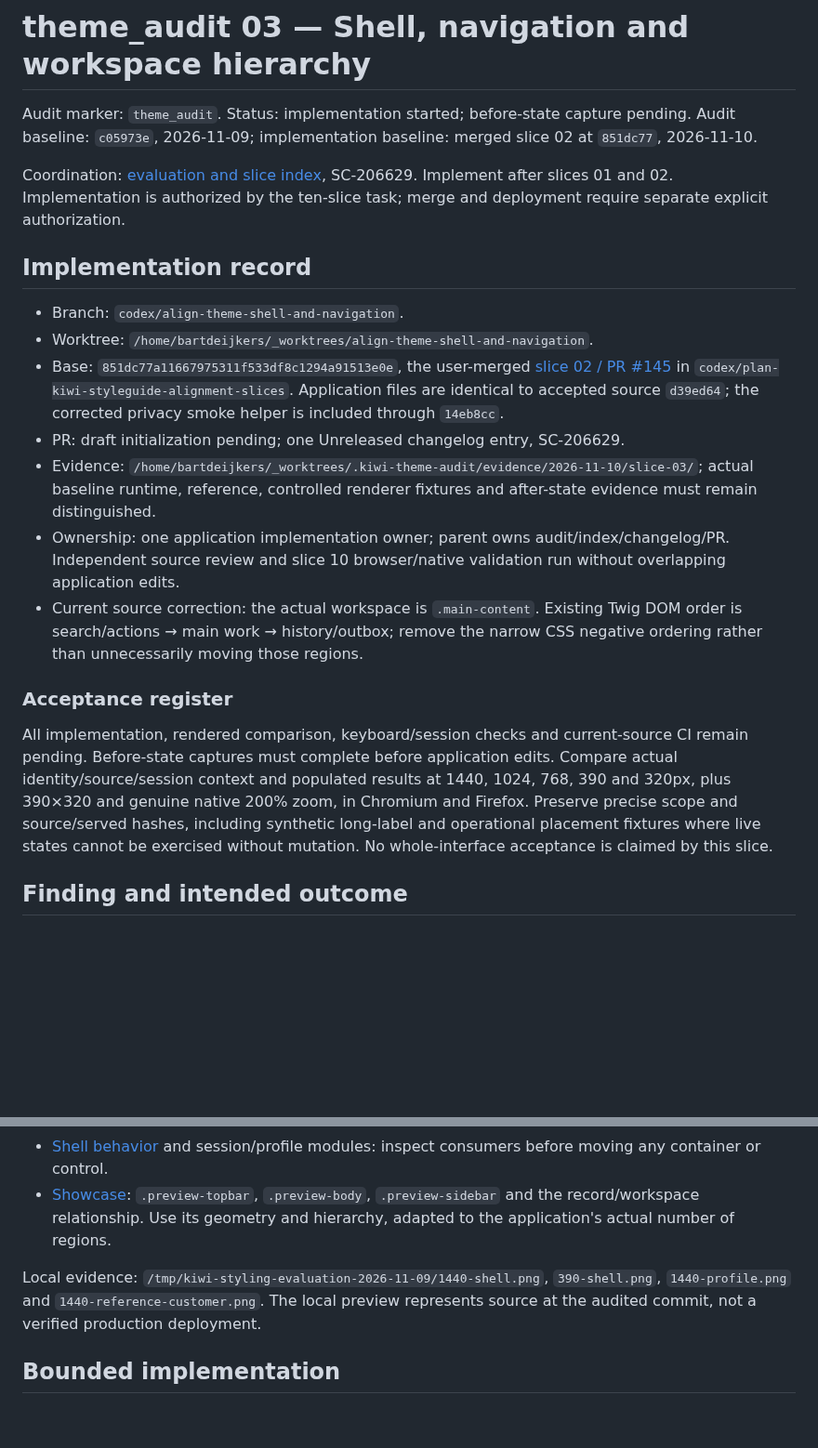
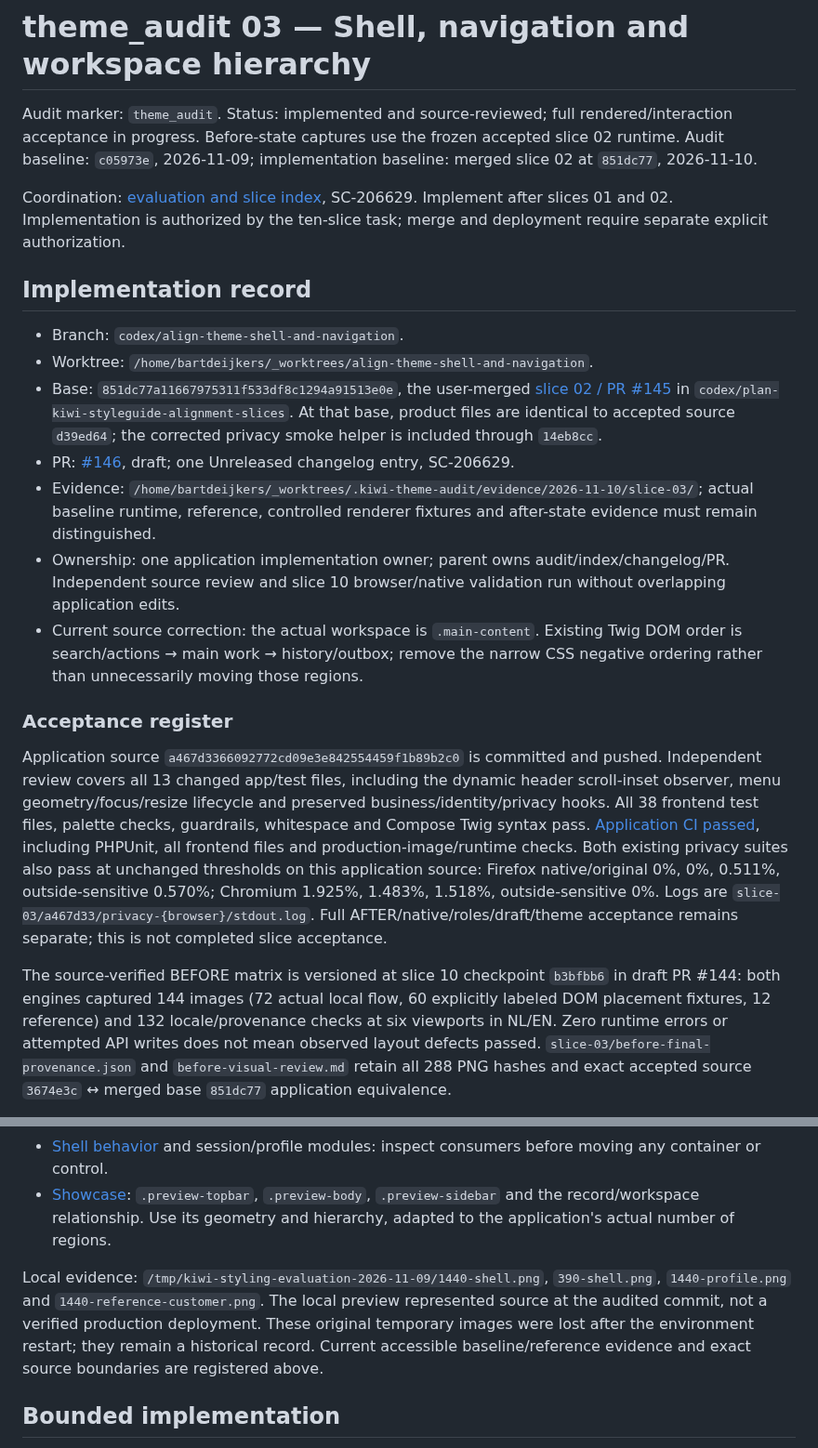
Before and after one commit to bindinc/kiwi, a Markdown page: templates/base/theme_audit-03-shell-and-navigation.md, 2 parts joined by grey strips. Shown at 93% size. GitHub-like rendering; blank space fills up the shorter version.

```diff
--- a/templates/base/theme_audit-03-shell-and-navigation.md
+++ b/templates/base/theme_audit-03-shell-and-navigation.md
@@ -1,6 +1,6 @@
 # theme_audit 03 — Shell, navigation and workspace hierarchy
 
-Audit marker: `theme_audit`. Status: implementation started; before-state capture pending. Audit baseline: `c05973e`, 2026-11-09; implementation baseline: merged slice 02 at `851dc77`, 2026-11-10.
+Audit marker: `theme_audit`. Status: implemented and source-reviewed; full rendered/interaction acceptance in progress. Before-state captures use the frozen accepted slice 02 runtime. Audit baseline: `c05973e`, 2026-11-09; implementation baseline: merged slice 02 at `851dc77`, 2026-11-10.
 
 Coordination: [evaluation and slice index](../../plans/theme_audit.md), SC-206629. Implement after slices 01 and 02. Implementation is authorized by the ten-slice task; merge and deployment require separate explicit authorization.
 
@@ -8,15 +8,15 @@ Coordination: [evaluation and slice index](../../plans/theme_audit.md), SC-20662
 
 - Branch: `codex/align-theme-shell-and-navigation`.
 - Worktree: `/home/bartdeijkers/_worktrees/align-theme-shell-and-navigation`.
-- Base: `851dc77a11667975311f533df8c1294a91513e0e`, the user-merged [slice 02 / PR #145](https://github.com/bindinc/kiwi/pull/145) in `codex/plan-kiwi-styleguide-alignment-slices`. Application files are identical to accepted source `d39ed64`; the corrected privacy smoke helper is included through `14eb8cc`.
-- PR: draft initialization pending; one Unreleased changelog entry, SC-206629.
+- Base: `851dc77a11667975311f533df8c1294a91513e0e`, the user-merged [slice 02 / PR #145](https://github.com/bindinc/kiwi/pull/145) in `codex/plan-kiwi-styleguide-alignment-slices`. At that base, product files are identical to accepted source `d39ed64`; the corrected privacy smoke helper is included through `14eb8cc`.
+- PR: [#146](https://github.com/bindinc/kiwi/pull/146), draft; one Unreleased changelog entry, SC-206629.
 - Evidence: `/home/bartdeijkers/_worktrees/.kiwi-theme-audit/evidence/2026-11-10/slice-03/`; actual baseline runtime, reference, controlled renderer fixtures and after-state evidence must remain distinguished.
 - Ownership: one application implementation owner; parent owns audit/index/changelog/PR. Independent source review and slice 10 browser/native validation run without overlapping application edits.
 - Current source correction: the actual workspace is `.main-content`. Existing Twig DOM order is search/actions → main work → history/outbox; remove the narrow CSS negative ordering rather than unnecessarily moving those regions.
 
 ### Acceptance register
 
-All implementation, rendered comparison, keyboard/session checks and current-source CI remain pending. Before-state captures must complete before application edits. Compare actual identity/source/session context and populated results at 1440, 1024, 768, 390 and 320px, plus 390×320 and genuine native 200% zoom, in Chromium and Firefox. Preserve precise scope and source/served hashes, including synthetic long-label and operational placement fixtures where live states cannot be exercised without mutation. No whole-interface acceptance is claimed by this slice.
+Application source `a467d3366092772cd09e3e842554459f1b89b2c0` is committed and pushed. Independent review covers all 13 changed app/test files, including the dynamic header scroll-inset observer, menu geometry/focus/resize lifecycle and preserved business/identity/privacy hooks. All 38 frontend test files, palette checks, guardrails, whitespace and Compose Twig syntax pass. [Application CI passed](https://github.com/bindinc/kiwi/actions/runs/42823538418), including PHPUnit, all frontend files and production-image/runtime checks. Both existing privacy suites also pass at unchanged thresholds on this application source: Firefox native/original 0%, 0%, 0.511%, outside-sensitive 0.570%; Chromium 1.925%, 1.483%, 1.518%, outside-sensitive 0%. Logs are `slice-03/a467d33/privacy-{browser}/stdout.log`. Full AFTER/native/roles/draft/theme acceptance remains separate; this is not completed slice acceptance.
 
-## Finding and intended outcome
+The source-verified BEFORE matrix is versioned at slice 10 checkpoint `b3bfbb6` in draft PR #144: both engines captured 144 images (72 actual local flow, 60 explicitly labeled DOM placement fixtures, 12 reference) and 132 locale/provenance checks at six viewports in NL/EN. Zero runtime errors or attempted API writes does not mean observed layout defects passed. `slice-03/before-final-provenance.json` and `before-visual-review.md` retain all 288 PNG hashes and exact accepted source `3674e3c` ↔ merged base `851dc77` application equivalence.
 
@@ -33,7 +51,7 @@ Populated search also exposes a functional layout defect: the 1440px viewport pr
 - [Shell behavior](../../assets/js/app/slices/app-shell-slice.js) and session/profile modules: inspect consumers before moving any container or control.
 - [Showcase](../../plans/kiwi-light-and-shadow-theme-palette-showcase.html#preview): `.preview-topbar`, `.preview-body`, `.preview-sidebar` and the record/workspace relationship. Use its geometry and hierarchy, adapted to the application's actual number of regions.
 
-Local evidence: `/tmp/kiwi-styling-evaluation-2026-11-09/1440-shell.png`, `390-shell.png`, `1440-profile.png` and `1440-reference-customer.png`. The local preview represents source at the audited commit, not a verified production deployment.
+Local evidence: `/tmp/kiwi-styling-evaluation-2026-11-09/1440-shell.png`, `390-shell.png`, `1440-profile.png` and `1440-reference-customer.png`. The local preview represented source at the audited commit, not a verified production deployment. These original temporary images were lost after the environment restart; they remain a historical record. Current accessible baseline/reference evidence and exact source boundaries are registered above.
 
 ## Bounded implementation
 
```
Also changed, not shown: other parts of templates/base/theme_audit-03-shell-and-navigation.md (+19 -1 lines), plans/theme_audit.md (+1 -1 lines).
